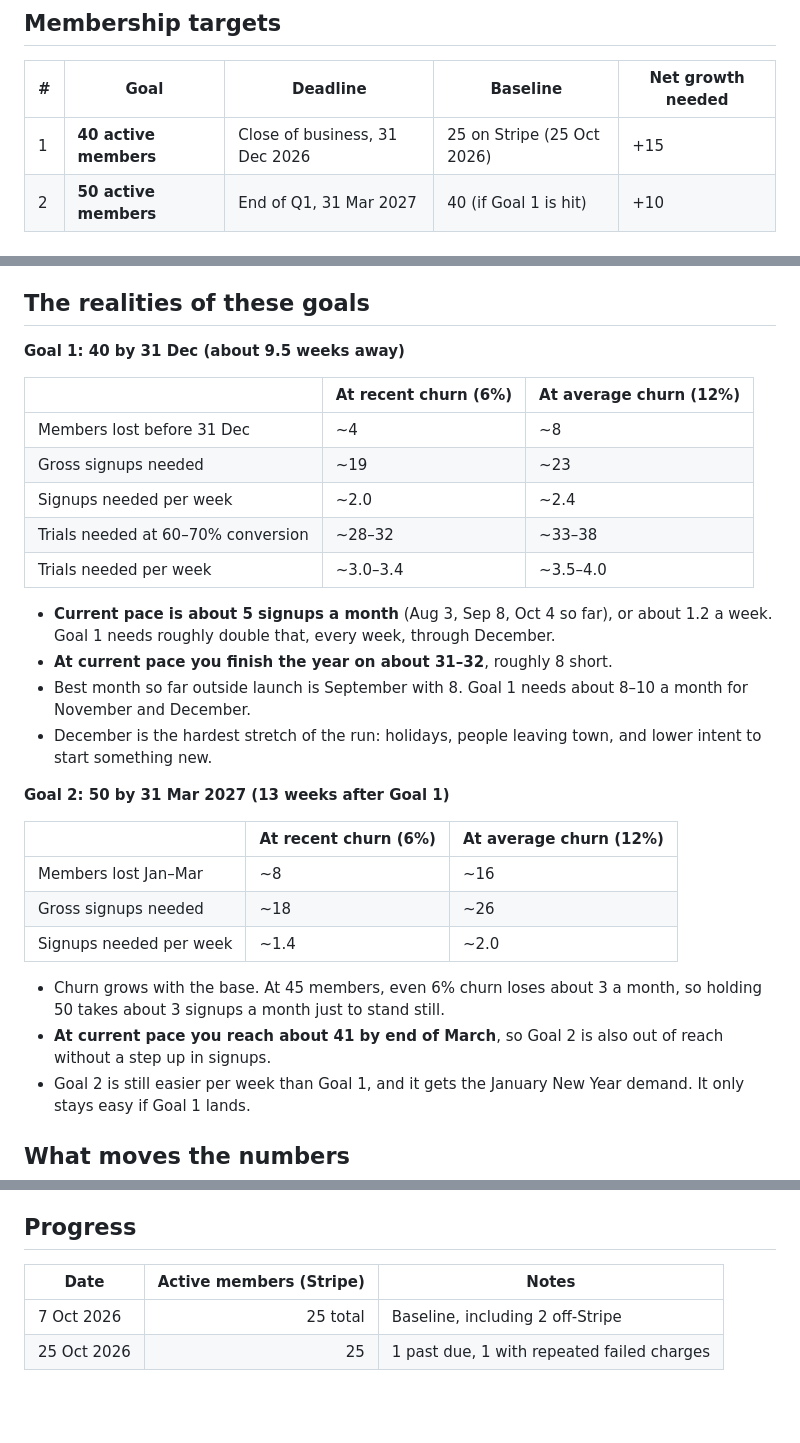
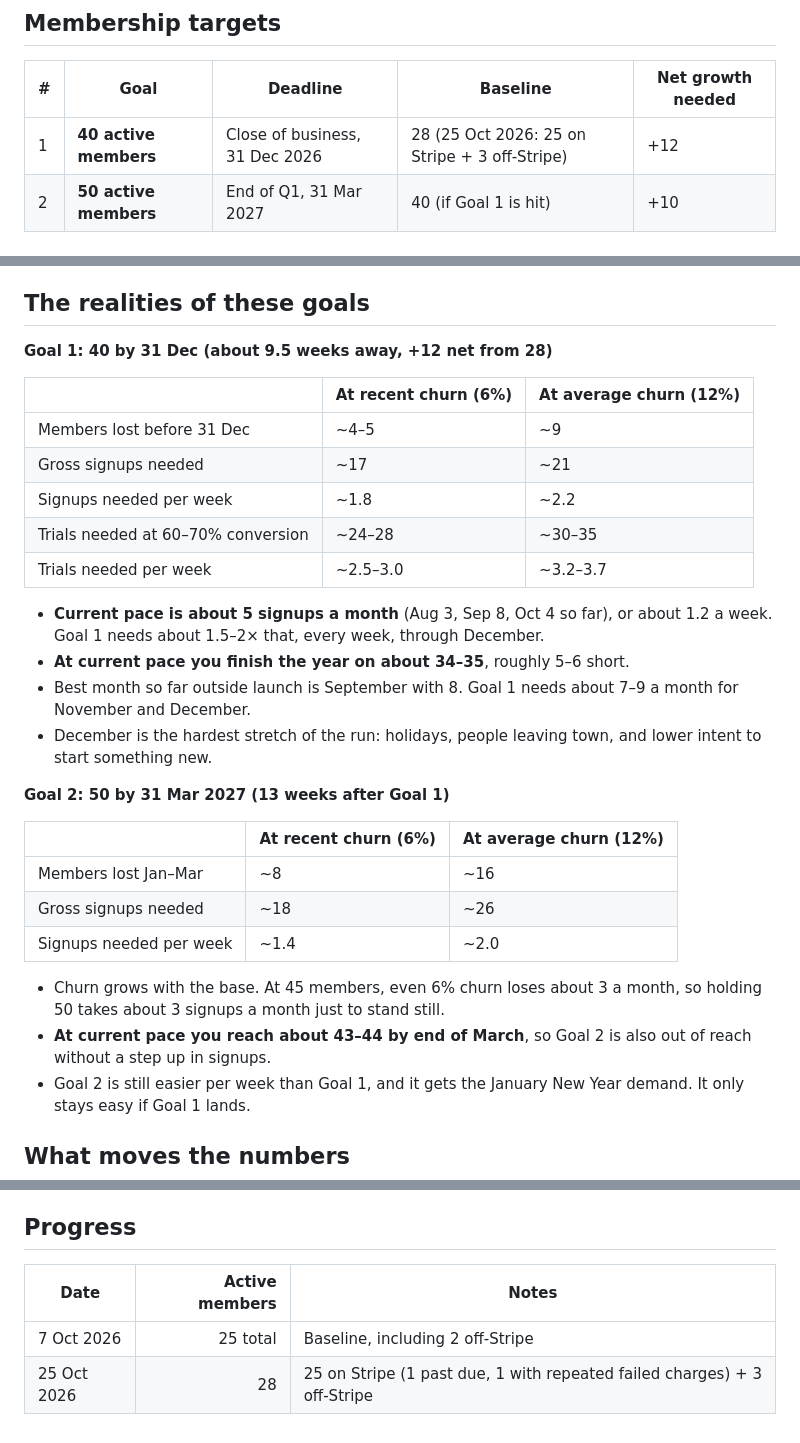
Before and after one commit to jakemataiti-dot/ICEBOYS, a Markdown page: GOALS.md, 3 parts joined by grey strips. Drawn GitHub-style; blank space fills up the shorter version.

Commit message:
Count 3 off-Stripe members: baseline 28, recompute goal realities
Co-Authored-By: Claude Opus 5.5 <noreply@anthropic.com>
Claude-Session: https://claude.ai/code/session_01FM9E1JTMooJpS3QK28AVnh

```diff
--- a/GOALS.md
+++ b/GOALS.md
@@ -4,7 +4,7 @@
 
 | # | Goal | Deadline | Baseline | Net growth needed |
 |---|------|----------|----------|-------------------|
-| 1 | **40 active members** | Close of business, 31 Dec 2026 | 25 on Stripe (25 Oct 2026) | +15 |
+| 1 | **40 active members** | Close of business, 31 Dec 2026 | 28 (25 Oct 2026: 25 on Stripe + 3 off-Stripe) | +12 |
 | 2 | **50 active members** | End of Q1, 31 Mar 2027 | 40 (if Goal 1 is hit) | +10 |
 
 ### What counts as an active member
@@ -44,19 +44,19 @@ Churn = subscriptions ended in the month ÷ (active at start of month + new that
 
 ## The realities of these goals
 
-**Goal 1: 40 by 31 Dec (about 9.5 weeks away)**
+**Goal 1: 40 by 31 Dec (about 9.5 weeks away, +12 net from 28)**
 
 | | At recent churn (6%) | At average churn (12%) |
 |---|---|---|
-| Members lost before 31 Dec | ~4 | ~8 |
-| Gross signups needed | ~19 | ~23 |
-| Signups needed per week | ~2.0 | ~2.4 |
-| Trials needed at 60–70% conversion | ~28–32 | ~33–38 |
-| Trials needed per week | ~3.0–3.4 | ~3.5–4.0 |
+| Members lost before 31 Dec | ~4–5 | ~9 |
+| Gross signups needed | ~17 | ~21 |
+| Signups needed per week | ~1.8 | ~2.2 |
+| Trials needed at 60–70% conversion | ~24–28 | ~30–35 |
+| Trials needed per week | ~2.5–3.0 | ~3.2–3.7 |
 
-- **Current pace is about 5 signups a month** (Aug 3, Sep 8, Oct 4 so far), or about 1.2 a week. Goal 1 needs roughly double that, every week, through December.
-- **At current pace you finish the year on about 31–32**, roughly 8 short.
-- Best month so far outside launch is September with 8. Goal 1 needs about 8–10 a month for November and December.
+- **Current pace is about 5 signups a month** (Aug 3, Sep 8, Oct 4 so far), or about 1.2 a week. Goal 1 needs about 1.5–2× that, every week, through December.
+- **At current pace you finish the year on about 34–35**, roughly 5–6 short.
+- Best month so far outside launch is September with 8. Goal 1 needs about 7–9 a month for November and December.
 - December is the hardest stretch of the run: holidays, people leaving town, and lower intent to start something new.
 
 **Goal 2: 50 by 31 Mar 2027 (13 weeks after Goal 1)**
@@ -68,7 +68,7 @@ Churn = subscriptions ended in the month ÷ (active at start of month + new that
 | Signups needed per week | ~1.4 | ~2.0 |
 
 - Churn grows with the base. At 45 members, even 6% churn loses about 3 a month, so holding 50 takes about 3 signups a month just to stand still.
-- **At current pace you reach about 41 by end of March**, so Goal 2 is also out of reach without a step up in signups.
+- **At current pace you reach about 43–44 by end of March**, so Goal 2 is also out of reach without a step up in signups.
 - Goal 2 is still easier per week than Goal 1, and it gets the January New Year demand. It only stays easy if Goal 1 lands.
 
 ## What moves the numbers
@@ -79,7 +79,7 @@ Churn = subscriptions ended in the month ÷ (active at start of month + new that
 
 ## Progress
 
-| Date | Active members (Stripe) | Notes |
+| Date | Active members | Notes |
 |------|------------------------:|-------|
 | 7 Oct 2026 | 25 total | Baseline, including 2 off-Stripe |
-| 25 Oct 2026 | 25 | 1 past due, 1 with repeated failed charges |
+| 25 Oct 2026 | 28 | 25 on Stripe (1 past due, 1 with repeated failed charges) + 3 off-Stripe |
```
